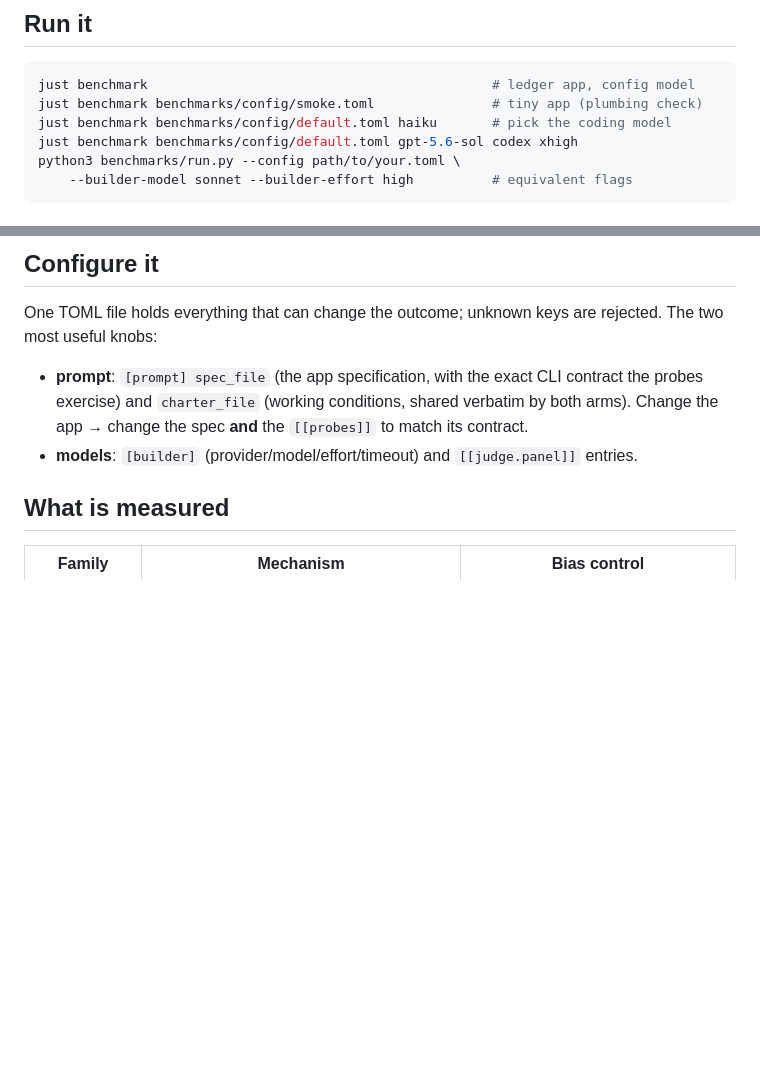
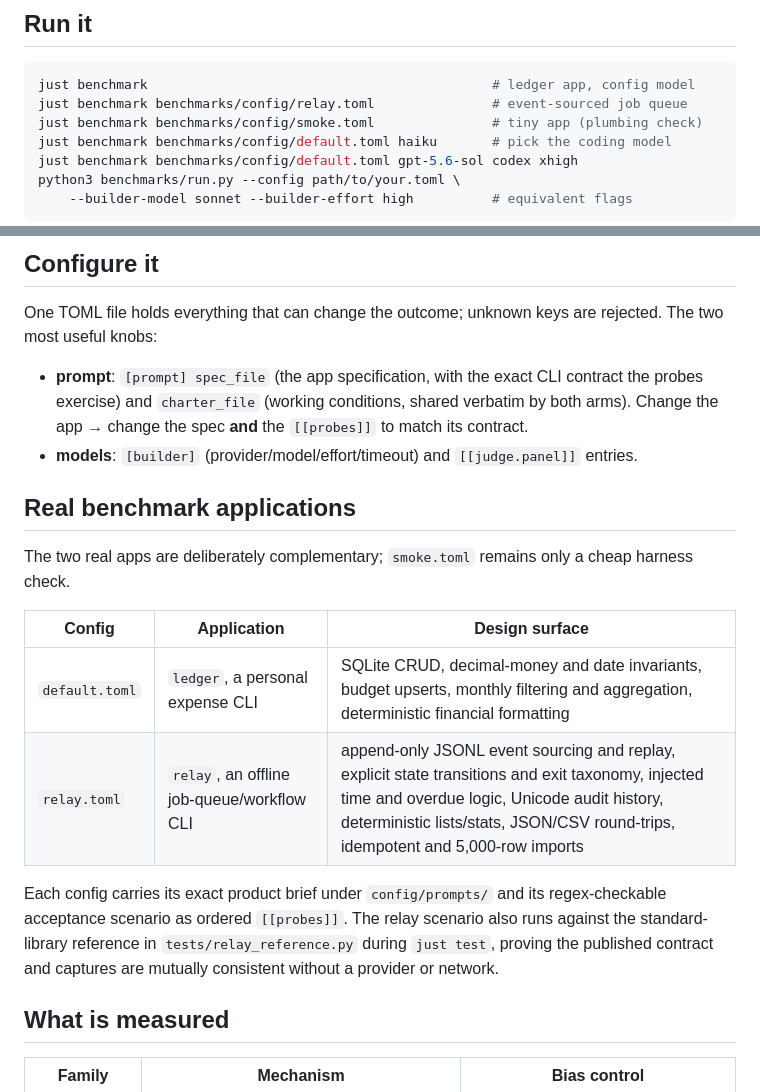
Before and after one commit to feltroidprime/python-design-guardrails-pack, a Markdown page: benchmarks/README.md, 2 parts joined by grey strips. Drawn GitHub-style; blank space fills up the shorter version.

Commit message:
Document real benchmark applications

````diff
--- a/benchmarks/README.md
+++ b/benchmarks/README.md
@@ -14,6 +14,7 @@ several judges), and deliberately not part of `just validate`.
 
 ```bash
 just benchmark                                            # ledger app, config model
+just benchmark benchmarks/config/relay.toml               # event-sourced job queue
 just benchmark benchmarks/config/smoke.toml               # tiny app (plumbing check)
 just benchmark benchmarks/config/default.toml haiku       # pick the coding model
 just benchmark benchmarks/config/default.toml gpt-5.6-sol codex xhigh
@@ -62,6 +63,22 @@ rejected. The two most useful knobs:
   `[[probes]]` to match its contract.
 - **models**: `[builder]` (provider/model/effort/timeout) and
   `[[judge.panel]]` entries.
+
+## Real benchmark applications
+
+The two real apps are deliberately complementary; `smoke.toml` remains only a
+cheap harness check.
+
+| Config | Application | Design surface |
+|---|---|---|
+| `default.toml` | `ledger`, a personal expense CLI | SQLite CRUD, decimal-money and date invariants, budget upserts, monthly filtering and aggregation, deterministic financial formatting |
+| `relay.toml` | `relay`, an offline job-queue/workflow CLI | append-only JSONL event sourcing and replay, explicit state transitions and exit taxonomy, injected time and overdue logic, Unicode audit history, deterministic lists/stats, JSON/CSV round-trips, idempotent and 5,000-row imports |
+
+Each config carries its exact product brief under `config/prompts/` and its
+regex-checkable acceptance scenario as ordered `[[probes]]`. The relay scenario
+also runs against the standard-library reference in `tests/relay_reference.py`
+during `just test`, proving the published contract and captures are mutually
+consistent without a provider or network.
 
 ## What is measured
 
````
Also changed, not shown: README.md (+1 -0 lines).
